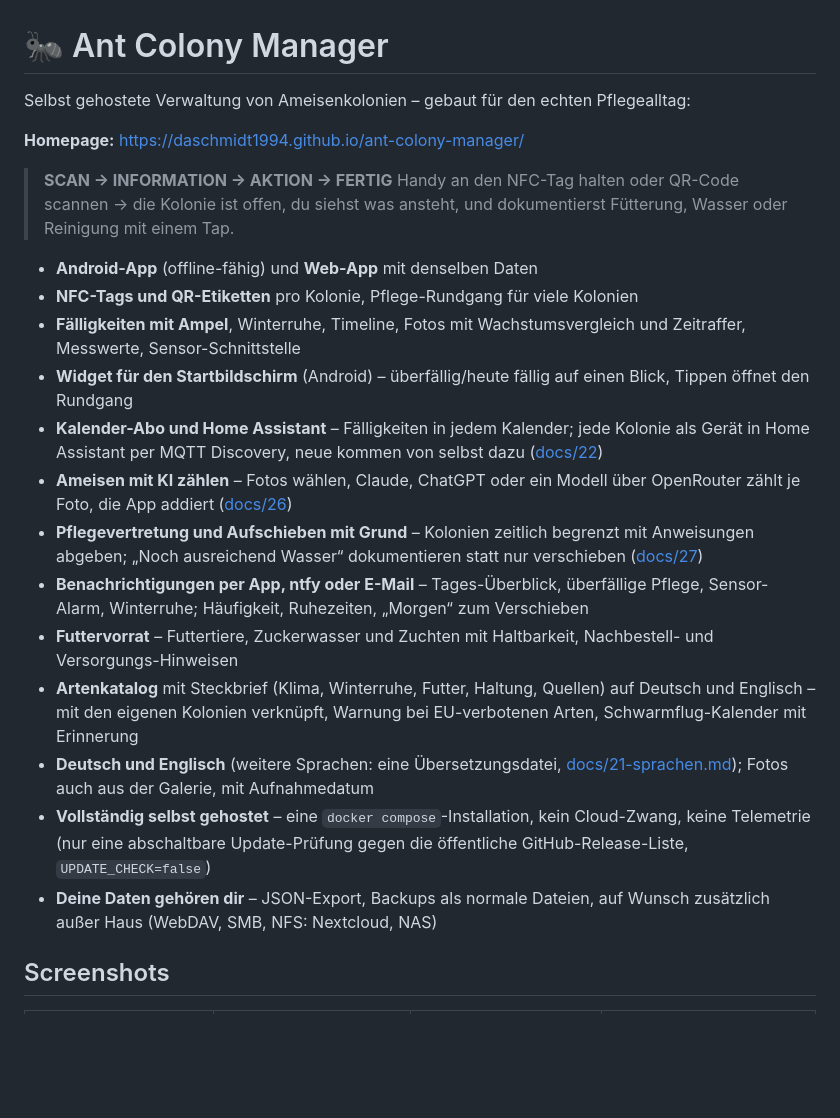
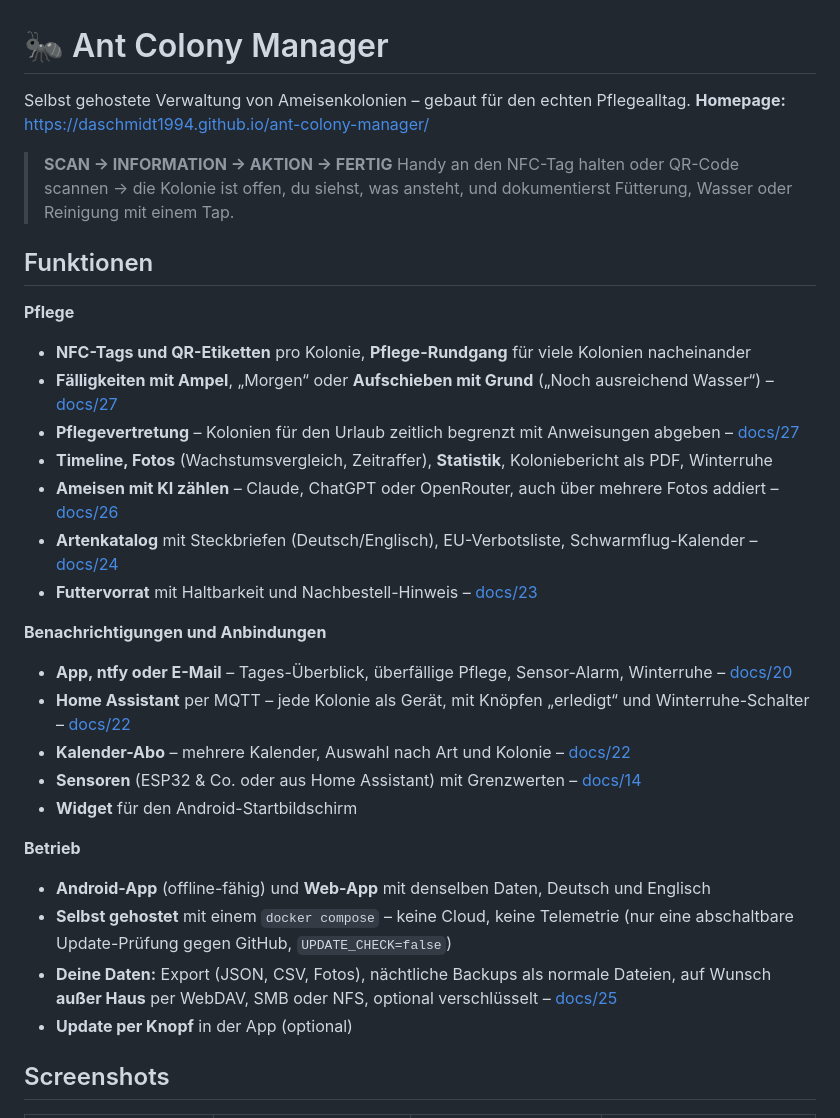
Before and after one commit to daschmidt1994/ant-colony-manager, a Markdown page: README.md, the part around one of its changes. GitHub-like rendering; blank space fills up the shorter version.

```diff
--- a/README.md
+++ b/README.md
@@ -1,25 +1,34 @@
 # 🐜 Ant Colony Manager
 
-Selbst gehostete Verwaltung von Ameisenkolonien – gebaut für den echten Pflegealltag:
-
+Selbst gehostete Verwaltung von Ameisenkolonien – gebaut für den echten Pflegealltag.
 **Homepage:** https://daschmidt1994.github.io/ant-colony-manager/
 
 > **SCAN → INFORMATION → AKTION → FERTIG**
-> Handy an den NFC-Tag halten oder QR-Code scannen → die Kolonie ist offen, du siehst was ansteht, und dokumentierst Fütterung, Wasser oder Reinigung mit einem Tap.
+> Handy an den NFC-Tag halten oder QR-Code scannen → die Kolonie ist offen, du siehst, was ansteht, und dokumentierst Fütterung, Wasser oder Reinigung mit einem Tap.
 
-- **Android-App** (offline-fähig) und **Web-App** mit denselben Daten
-- **NFC-Tags und QR-Etiketten** pro Kolonie, Pflege-Rundgang für viele Kolonien
-- **Fälligkeiten mit Ampel**, Winterruhe, Timeline, Fotos mit Wachstumsvergleich und Zeitraffer, Messwerte, Sensor-Schnittstelle
-- **Widget für den Startbildschirm** (Android) – überfällig/heute fällig auf einen Blick, Tippen öffnet den Rundgang
-- **Kalender-Abo und Home Assistant** – Fälligkeiten in jedem Kalender; jede Kolonie als Gerät in Home Assistant per MQTT Discovery, neue kommen von selbst dazu ([docs/22](docs/22-kalender-home-assistant.md))
-- **Ameisen mit KI zählen** – Fotos wählen, Claude, ChatGPT oder ein Modell über OpenRouter zählt je Foto, die App addiert ([docs/26](docs/26-ki-zaehlung.md))
-- **Pflegevertretung und Aufschieben mit Grund** – Kolonien zeitlich begrenzt mit Anweisungen abgeben; „Noch ausreichend Wasser“ dokumentieren statt nur verschieben ([docs/27](docs/27-vertretung-aufschieben.md))
-- **Benachrichtigungen per App, ntfy oder E-Mail** – Tages-Überblick, überfällige Pflege, Sensor-Alarm, Winterruhe; Häufigkeit, Ruhezeiten, „Morgen“ zum Verschieben
-- **Futtervorrat** – Futtertiere, Zuckerwasser und Zuchten mit Haltbarkeit, Nachbestell- und Versorgungs-Hinweisen
-- **Artenkatalog** mit Steckbrief (Klima, Winterruhe, Futter, Haltung, Quellen) auf Deutsch und Englisch – mit den eigenen Kolonien verknüpft, Warnung bei EU-verbotenen Arten, Schwarmflug-Kalender mit Erinnerung
-- **Deutsch und Englisch** (weitere Sprachen: eine Übersetzungsdatei, [docs/21-sprachen.md](docs/21-sprachen.md)); Fotos auch aus der Galerie, mit Aufnahmedatum
-- **Vollständig selbst gehostet** – eine `docker compose`-Installation, kein Cloud-Zwang, keine Telemetrie (nur eine abschaltbare Update-Prüfung gegen die öffentliche GitHub-Release-Liste, `UPDATE_CHECK=false`)
-- **Deine Daten gehören dir** – JSON-Export, Backups als normale Dateien, auf Wunsch zusätzlich außer Haus (WebDAV, SMB, NFS: Nextcloud, NAS)
+## Funktionen
+
+**Pflege**
+- **NFC-Tags und QR-Etiketten** pro Kolonie, **Pflege-Rundgang** für viele Kolonien nacheinander
+- **Fälligkeiten mit Ampel**, „Morgen“ oder **Aufschieben mit Grund** („Noch ausreichend Wasser“) – [docs/27](docs/27-vertretung-aufschieben.md)
+- **Pflegevertretung** – Kolonien für den Urlaub zeitlich begrenzt mit Anweisungen abgeben – [docs/27](docs/27-vertretung-aufschieben.md)
+- **Timeline, Fotos** (Wachstumsvergleich, Zeitraffer), **Statistik**, Koloniebericht als PDF, Winterruhe
+- **Ameisen mit KI zählen** – Claude, ChatGPT oder OpenRouter, auch über mehrere Fotos addiert – [docs/26](docs/26-ki-zaehlung.md)
+- **Artenkatalog** mit Steckbriefen (Deutsch/Englisch), EU-Verbotsliste, Schwarmflug-Kalender – [docs/24](docs/24-artenkatalog.md)
+- **Futtervorrat** mit Haltbarkeit und Nachbestell-Hinweis – [docs/23](docs/23-futtervorrat.md)
+
+**Benachrichtigungen und Anbindungen**
+- **App, ntfy oder E-Mail** – Tages-Überblick, überfällige Pflege, Sensor-Alarm, Winterruhe – [docs/20](docs/20-benachrichtigungen.md)
+- **Home Assistant** per MQTT – jede Kolonie als Gerät, mit Knöpfen „erledigt“ und Winterruhe-Schalter – [docs/22](docs/22-kalender-home-assistant.md)
+- **Kalender-Abo** – mehrere Kalender, Auswahl nach Art und Kolonie – [docs/22](docs/22-kalender-home-assistant.md)
+- **Sensoren** (ESP32 & Co. oder aus Home Assistant) mit Grenzwerten – [docs/14](docs/14-sensoren.md)
+- **Widget** für den Android-Startbildschirm
+
+**Betrieb**
+- **Android-App** (offline-fähig) und **Web-App** mit denselben Daten, Deutsch und Englisch
+- **Selbst gehostet** mit einem `docker compose` – keine Cloud, keine Telemetrie (nur eine abschaltbare Update-Prüfung gegen GitHub, `UPDATE_CHECK=false`)
+- **Deine Daten:** Export (JSON, CSV, Fotos), nächtliche Backups als normale Dateien, auf Wunsch **außer Haus** per WebDAV, SMB oder NFS, optional verschlüsselt – [docs/25](docs/25-backup-ausser-haus.md)
+- **Update per Knopf** in der App (optional)
 
 ## Screenshots
 
```
Also changed, not shown: other parts of README.md (+57 -100 lines).
